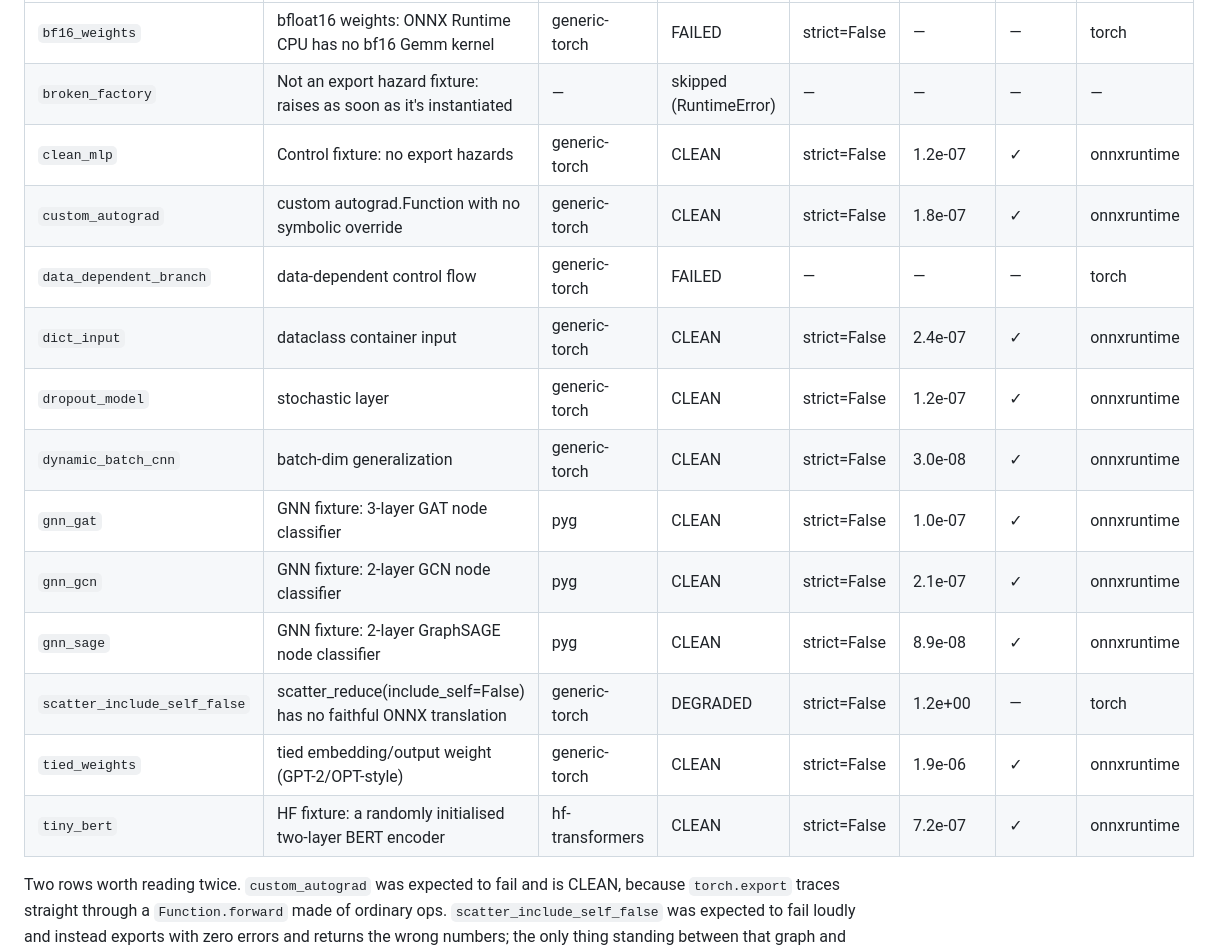
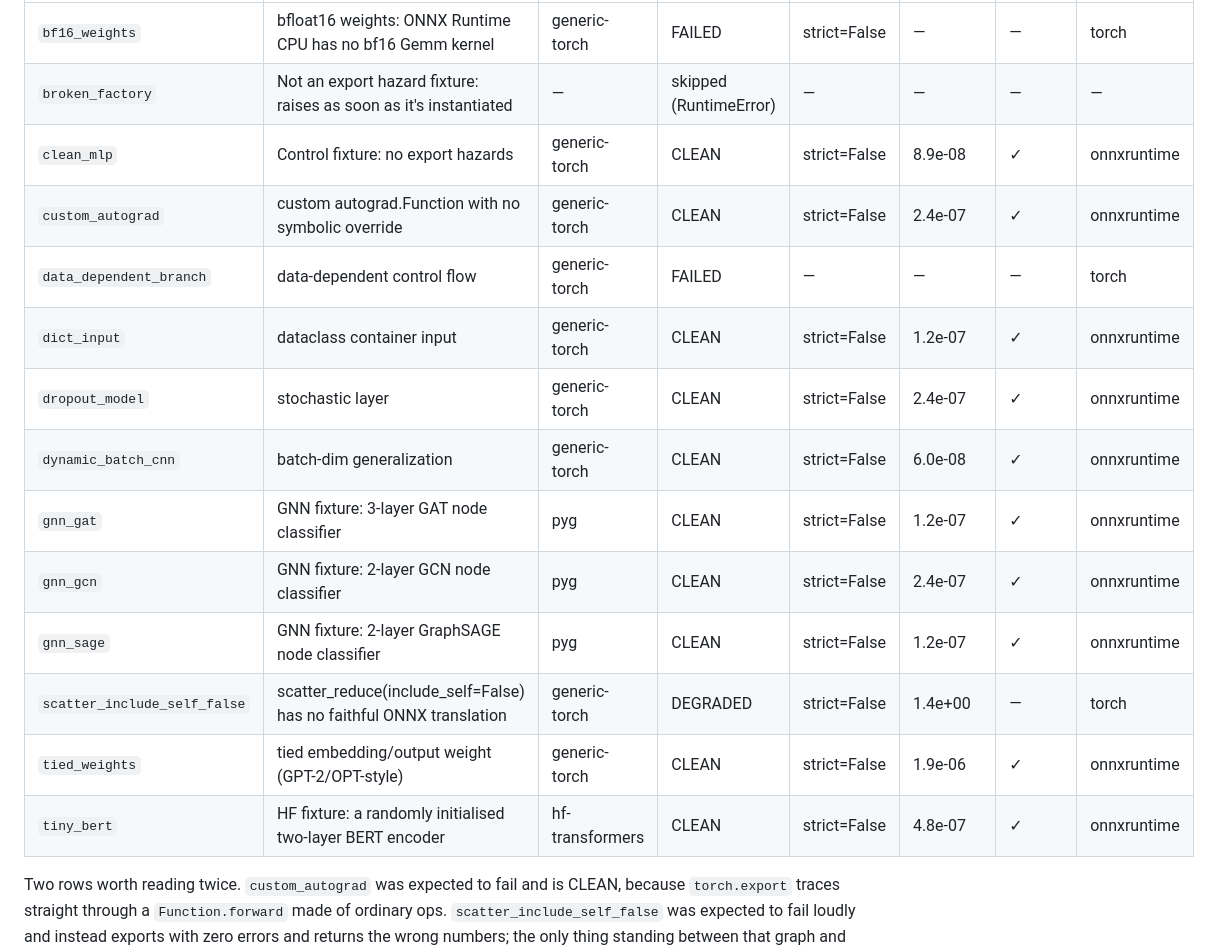
Before and after one commit to uNRealCoder/downshift-server, a Markdown page: README.md, the part around the change. GitHub-like rendering.

```diff
--- a/README.md
+++ b/README.md
@@ -313,18 +313,18 @@ Generated by `scripts/gen_matrix.py` from the fixture corpus in `tests/models/`,
 |---|---|---|---|---|---|---|---|
 | `bf16_weights` | bfloat16 weights: ONNX Runtime CPU has no bf16 Gemm kernel | generic-torch | FAILED | strict=False | — | — | torch |
 | `broken_factory` | Not an export hazard fixture: raises as soon as it's instantiated | — | skipped (RuntimeError) | — | — | — | — |
-| `clean_mlp` | Control fixture: no export hazards | generic-torch | CLEAN | strict=False | 1.2e-07 | ✓ | onnxruntime |
-| `custom_autograd` | custom autograd.Function with no symbolic override | generic-torch | CLEAN | strict=False | 1.8e-07 | ✓ | onnxruntime |
+| `clean_mlp` | Control fixture: no export hazards | generic-torch | CLEAN | strict=False | 8.9e-08 | ✓ | onnxruntime |
+| `custom_autograd` | custom autograd.Function with no symbolic override | generic-torch | CLEAN | strict=False | 2.4e-07 | ✓ | onnxruntime |
 | `data_dependent_branch` | data-dependent control flow | generic-torch | FAILED | — | — | — | torch |
-| `dict_input` | dataclass container input | generic-torch | CLEAN | strict=False | 2.4e-07 | ✓ | onnxruntime |
-| `dropout_model` | stochastic layer | generic-torch | CLEAN | strict=False | 1.2e-07 | ✓ | onnxruntime |
-| `dynamic_batch_cnn` | batch-dim generalization | generic-torch | CLEAN | strict=False | 3.0e-08 | ✓ | onnxruntime |
-| `gnn_gat` | GNN fixture: 3-layer GAT node classifier | pyg | CLEAN | strict=False | 1.0e-07 | ✓ | onnxruntime |
-| `gnn_gcn` | GNN fixture: 2-layer GCN node classifier | pyg | CLEAN | strict=False | 2.1e-07 | ✓ | onnxruntime |
-| `gnn_sage` | GNN fixture: 2-layer GraphSAGE node classifier | pyg | CLEAN | strict=False | 8.9e-08 | ✓ | onnxruntime |
-| `scatter_include_self_false` | scatter_reduce(include_self=False) has no faithful ONNX translation | generic-torch | DEGRADED | strict=False | 1.2e+00 | — | torch |
+| `dict_input` | dataclass container input | generic-torch | CLEAN | strict=False | 1.2e-07 | ✓ | onnxruntime |
+| `dropout_model` | stochastic layer | generic-torch | CLEAN | strict=False | 2.4e-07 | ✓ | onnxruntime |
+| `dynamic_batch_cnn` | batch-dim generalization | generic-torch | CLEAN | strict=False | 6.0e-08 | ✓ | onnxruntime |
+| `gnn_gat` | GNN fixture: 3-layer GAT node classifier | pyg | CLEAN | strict=False | 1.2e-07 | ✓ | onnxruntime |
+| `gnn_gcn` | GNN fixture: 2-layer GCN node classifier | pyg | CLEAN | strict=False | 2.4e-07 | ✓ | onnxruntime |
+| `gnn_sage` | GNN fixture: 2-layer GraphSAGE node classifier | pyg | CLEAN | strict=False | 1.2e-07 | ✓ | onnxruntime |
+| `scatter_include_self_false` | scatter_reduce(include_self=False) has no faithful ONNX translation | generic-torch | DEGRADED | strict=False | 1.4e+00 | — | torch |
 | `tied_weights` | tied embedding/output weight (GPT-2/OPT-style) | generic-torch | CLEAN | strict=False | 1.9e-06 | ✓ | onnxruntime |
-| `tiny_bert` | HF fixture: a randomly initialised two-layer BERT encoder | hf-transformers | CLEAN | strict=False | 7.2e-07 | ✓ | onnxruntime |
+| `tiny_bert` | HF fixture: a randomly initialised two-layer BERT encoder | hf-transformers | CLEAN | strict=False | 4.8e-07 | ✓ | onnxruntime |
 <!-- matrix:end -->
 
 Two rows worth reading twice. `custom_autograd` was expected to fail and is CLEAN, because `torch.export` traces straight through a `Function.forward` made of ordinary ops. `scatter_include_self_false` was expected to fail loudly and instead exports with zero errors and returns the wrong numbers; the only thing standing between that graph and production is the numerics check. A third: `bf16_weights` exports cleanly and ONNX Runtime can't run it, since bfloat16 has no CPU Gemm kernel; that used to crash the tool outright and is now a FAILED verdict like any other.
```
Also changed, not shown: docs/compatibility.md (+11 -11 lines).
